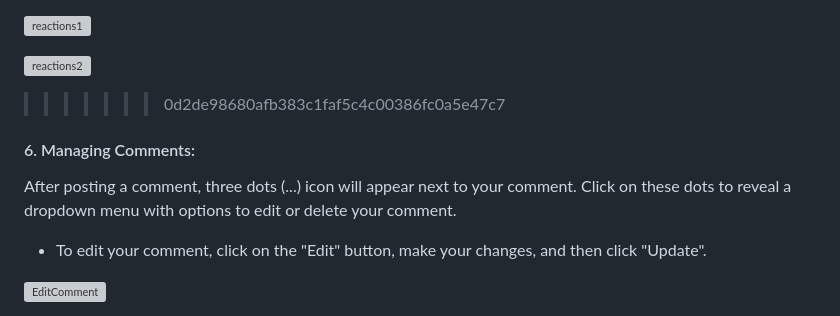
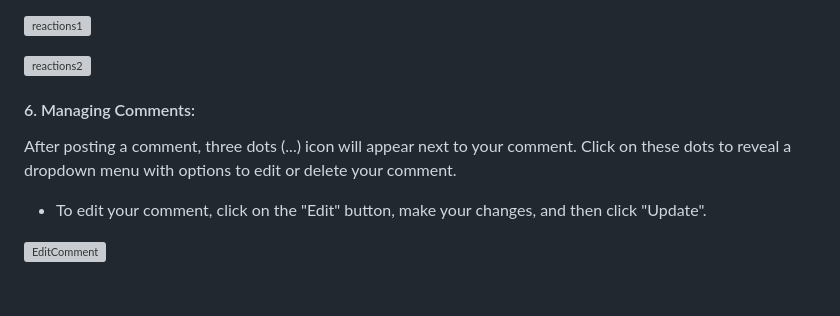
Before and after one commit to mzmakm00/Social-Media, a Markdown page: readme.md, the part around one of its changes. Drawn GitHub-style; blank space fills up the shorter version; grey boxes are pictures that could not be loaded.

```diff
--- a/readme.md
+++ b/readme.md
@@ -129,10 +124,9 @@ The reactions displayed on each post, represented by numbers, are real-time upda
 ![reactions1](/images/reaction1.png)
 
 ![reactions2](/images/reaction2.png)
->>>>>>> 0d2de98680afb383c1faf5c4c00386fc0a5e47c7
 
 #### 6. Managing Comments:
-  After posting a comment, three dots (...) icon will appear next to your comment. Click on these dots to reveal a dropdown menu with options to edit or delete your comment.
+After posting a comment, three dots (...) icon will appear next to your comment. Click on these dots to reveal a dropdown menu with options to edit or delete your comment.
   - To edit your comment, click on the "Edit" button, make your changes, and then click "Update".
 
 ![EditComment](images/editcomment.png)
```
Also changed, not shown: other parts of readme.md (+2 -7 lines).
